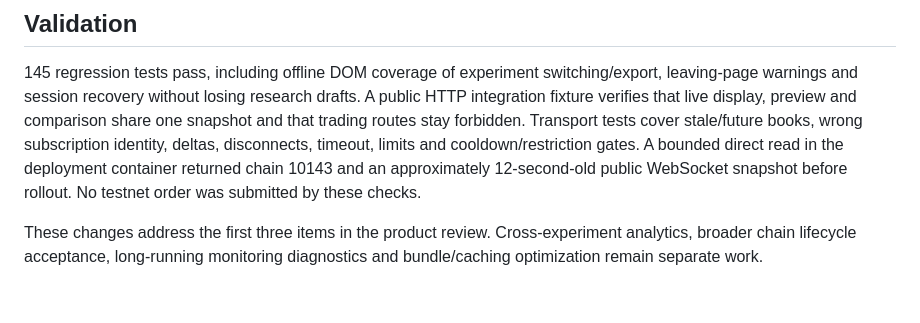
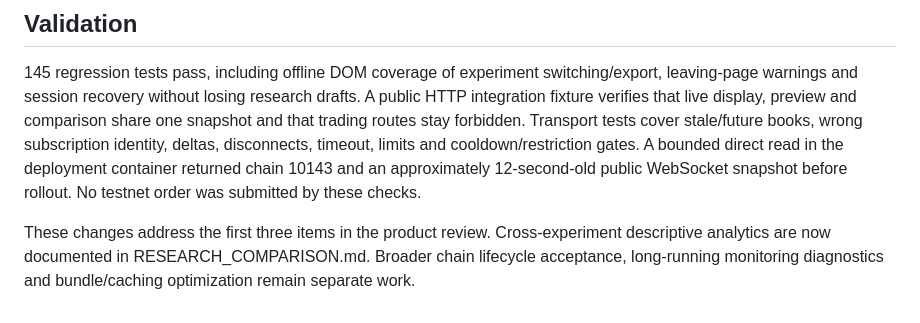
Before and after one commit to Reallier/cehang-tradepilot, a Markdown page: docs/FEED_CONTINUITY.md, the part around the change. Rendered like a GitHub page.

```diff
--- a/docs/FEED_CONTINUITY.md
+++ b/docs/FEED_CONTINUITY.md
@@ -20,4 +20,4 @@ Research metadata drafts are kept separately per experiment while switching. Wor
 
 145 regression tests pass, including offline DOM coverage of experiment switching/export, leaving-page warnings and session recovery without losing research drafts. A public HTTP integration fixture verifies that live display, preview and comparison share one snapshot and that trading routes stay forbidden. Transport tests cover stale/future books, wrong subscription identity, deltas, disconnects, timeout, limits and cooldown/restriction gates. A bounded direct read in the deployment container returned chain 10143 and an approximately 12-second-old public WebSocket snapshot before rollout. No testnet order was submitted by these checks.
 
-These changes address the first three items in the product review. Cross-experiment analytics, broader chain lifecycle acceptance, long-running monitoring diagnostics and bundle/caching optimization remain separate work.
+These changes address the first three items in the product review. Cross-experiment descriptive analytics are now documented in RESEARCH_COMPARISON.md. Broader chain lifecycle acceptance, long-running monitoring diagnostics and bundle/caching optimization remain separate work.
```
Also changed, not shown: docs/PUBLIC_LAUNCH.md (+14 -1 lines), docs/RESEARCH_COMPARISON.md (+4 -0 lines).
